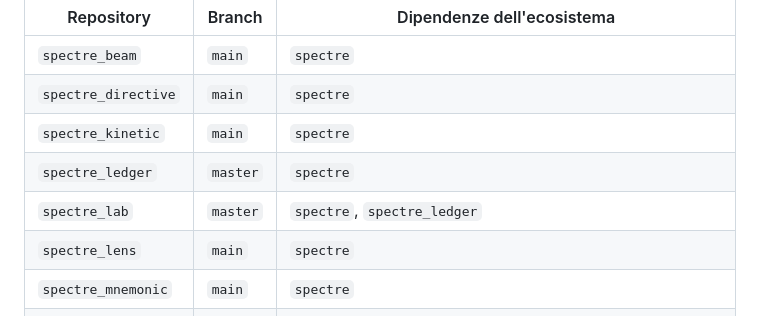
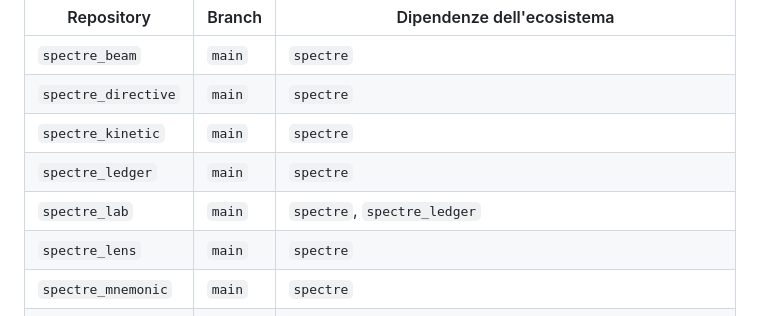
Before and after one commit to elchemista/spectre_ecosystem, a Markdown page: README.md, the part around the change. GitHub-like rendering.

Commit message:
Change branch from 'master' to 'main' in README

```diff
--- a/README.md
+++ b/README.md
@@ -22,8 +22,8 @@ Il confine è intenzionale:
 | `spectre_beam` | `main` | `spectre` |
 | `spectre_directive` | `main` | `spectre` |
 | `spectre_kinetic` | `main` | `spectre` |
-| `spectre_ledger` | `master` | `spectre` |
-| `spectre_lab` | `master` | `spectre`, `spectre_ledger` |
+| `spectre_ledger` | `main` | `spectre` |
+| `spectre_lab` | `main` | `spectre`, `spectre_ledger` |
 | `spectre_lens` | `main` | `spectre` |
 | `spectre_mnemonic` | `main` | `spectre` |
 | `spectre_prism` | `main` | `spectre` |
```
